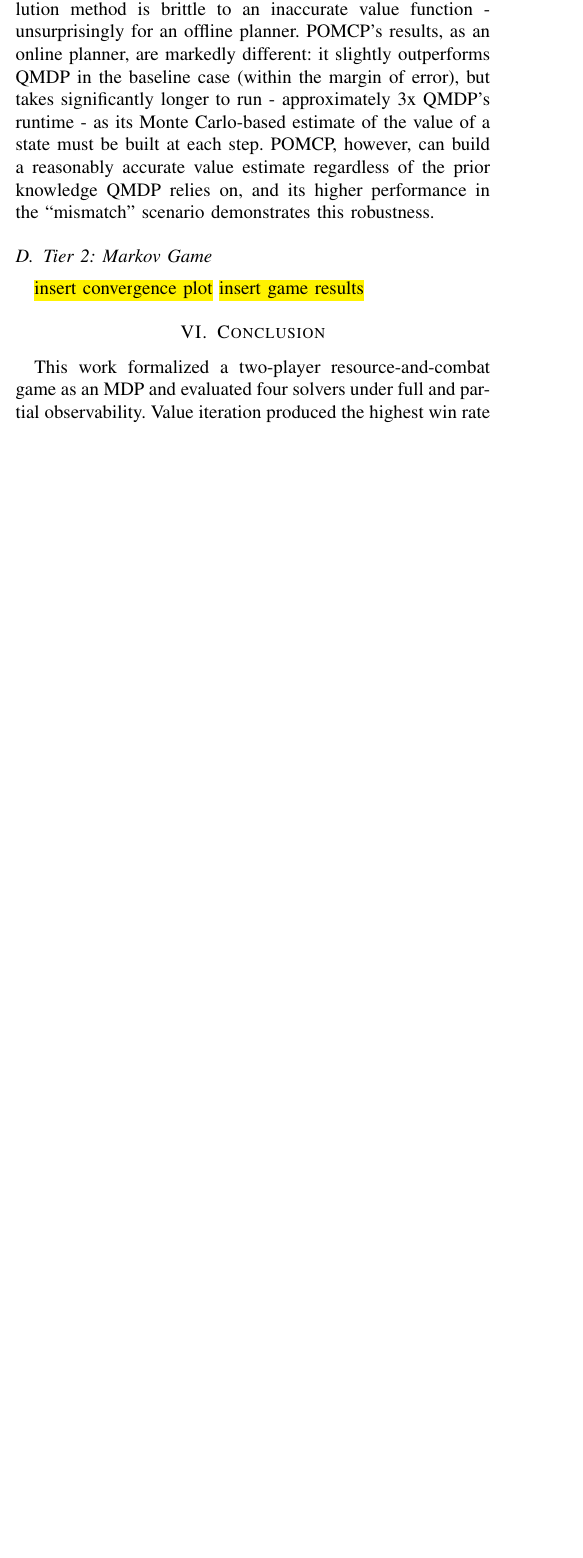
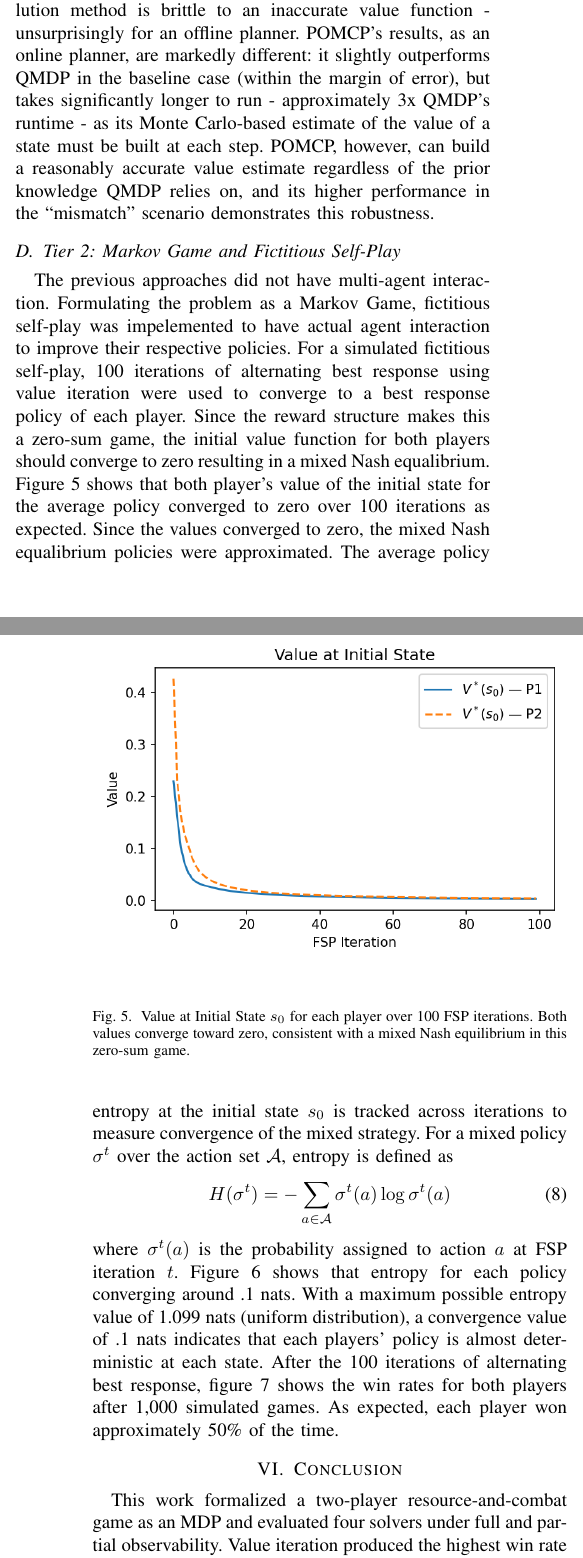
Before and after one commit to jackedmetalnerd/DMU_Final_Project, a LaTeX paper (docs/latex/final_report/sola_hoffman_final_project.tex): part of one column of page 5 of 6 before the commit and two parts of the columns of pages 5 and 6 of 7 after it, the two joined at a grey line, cut so that both start at the same text, the shorter picture padded with empty space. Compiled offline with pdfLaTeX.

Commit message:
updating tier 2 MG results

```diff
--- a/docs/latex/final_report/sola_hoffman_final_project.tex
+++ b/docs/latex/final_report/sola_hoffman_final_project.tex
@@ -546,9 +547,41 @@ reasonably accurate value estimate regardless of the prior knowledge QMDP
 relies on, and its higher performance in the ``mismatch'' scenario demonstrates
 this robustness.
 
-\subsection{Tier 2: Markov Game}
-\hl{insert convergence plot}
-\hl{insert game results}
+\subsection{Tier 2: Markov Game and Fictitious Self-Play}
+The previous approaches did not have multi-agent interaction. Formulating the problem as a Markov Game, fictitious self-play was impelemented to have actual agent interaction to improve their respective policies. For a simulated fictitious self-play, 100 iterations of alternating best response using value iteration were used to converge to a best response policy of each player. Since the reward structure makes this a zero-sum game, the initial value function for both players should converge to zero resulting in a mixed Nash equalibrium. Figure \ref{fig:fsp-value} shows that both player's value of the initial state for the average policy converged to zero over 100 iterations as expected. Since the values converged to zero, the mixed Nash equalibrium policies were approximated. The average policy entropy at the initial state $s_0$ is tracked across iterations to
+measure convergence of the mixed strategy. For a mixed policy $\sigma^t$ over the
+action set $\mathcal{A}$, entropy is defined as
+\begin{align}
+  H(\sigma^t) &= -\sum_{a \in \mathcal{A}} \sigma^t(a) \log \sigma^t(a)
+\end{align}
+where $\sigma^t(a)$ is the probability assigned to action $a$ at FSP iteration $t$. Figure \ref{fig:fsp-entropy} shows that entropy for each policy converging around .1 nats. With a maximum possible entropy value of 1.099 nats (uniform distribution), a convergence value of .1 nats indicates that each players' policy is almost deterministic at each state. After the 100 iterations of alternating best response, figure \ref{fig:fsp-results} shows the win rates for both players after 1,000 simulated games. As expected, each player won approximately 50\% of the time.
+\begin{figure}[t]
+\centering
+\includegraphics[width=\columnwidth]{fig_fsp_value}
+\caption{Value at Initial State $s_0$ for each player over 100 FSP iterations.
+  Both values converge toward zero, consistent with a mixed Nash equilibrium in this zero-sum game.}
+\label{fig:fsp-value}
+\end{figure}
+
+
+\begin{figure}[t]
+\centering
+\includegraphics[width=\columnwidth]{fig_fsp_entropy}
+\caption{Average policy entropy $H(\sigma^t)$ at $s_0$ for each player over 100 FSP
+  iterations. Entropy decreases as the average policy concentrates on a dominant
+  action, indicating convergence toward a near-deterministic Nash equilibrium strategy.}
+\label{fig:fsp-entropy}
+\end{figure}
+\begin{figure}[t]
+\centering
+\includegraphics[width=\columnwidth]{fig_fsp_results}
+\caption{Win rates over 1000 games using mixed Nash equilibrium policies from FSP.
+  Results are approximately even (48\% P1, 52\% P2), consistent with convergence
+  to a mixed Nash equilibrium in this zero-sum game.}
+\label{fig:fsp-results}
+\end{figure}
+
+
 
 % -----------------------------------------------------------------------
 \section{Conclusion}
```
Also changed, not shown: docs/latex/final_report/fig_fsp_entropy.png (added), docs/latex/final_report/fig_fsp_results.png (added), docs/latex/final_report/fig_fsp_value.png (added), docs/latex/final_report/sola_hoffman_final_project.pdf, docs/latex/final_report/sola_hoffman_final_project.tex (1 more changed lines), 6 other files.
